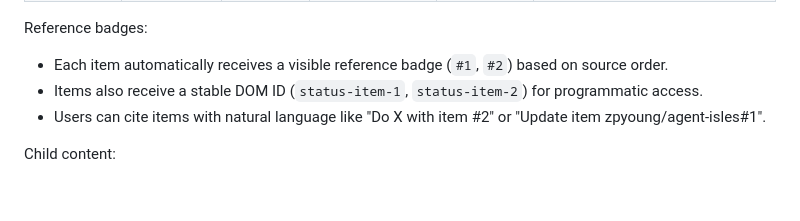
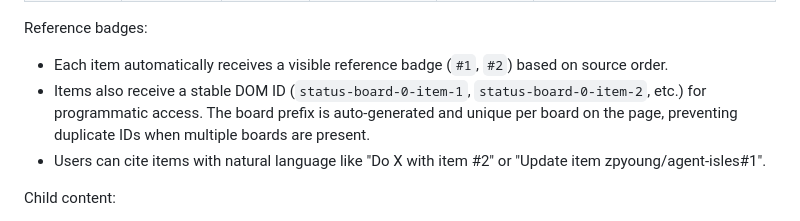
Before and after one commit to zpyoung/agent-isles, a Markdown page: docs/component-vocabulary.md, the part around the change. GitHub-like rendering; blank space fills up the shorter version.

Commit message:
docs: update DOM ID format in component-vocabulary to reflect board-scoped IDs

```diff
--- a/docs/component-vocabulary.md
+++ b/docs/component-vocabulary.md
@@ -213,7 +213,7 @@ Attributes:
 Reference badges:
 
 - Each item automatically receives a visible reference badge (`#1`, `#2`) based on source order.
-- Items also receive a stable DOM ID (`status-item-1`, `status-item-2`) for programmatic access.
+- Items also receive a stable DOM ID (`status-board-0-item-1`, `status-board-0-item-2`, etc.) for programmatic access. The board prefix is auto-generated and unique per board on the page, preventing duplicate IDs when multiple boards are present.
 - Users can cite items with natural language like "Do X with item #2" or "Update item zpyoung/agent-isles#1".
 
 Child content:
```
